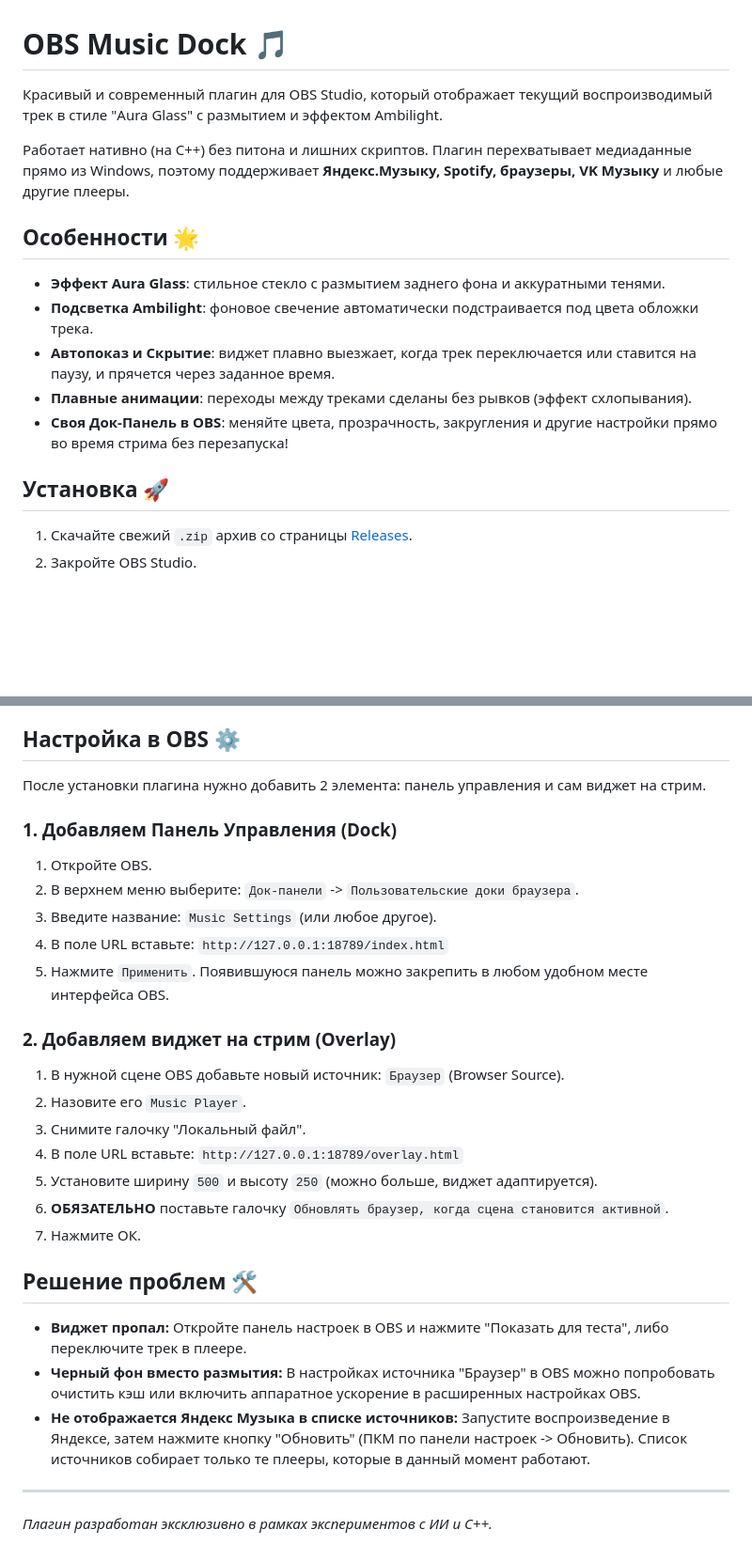
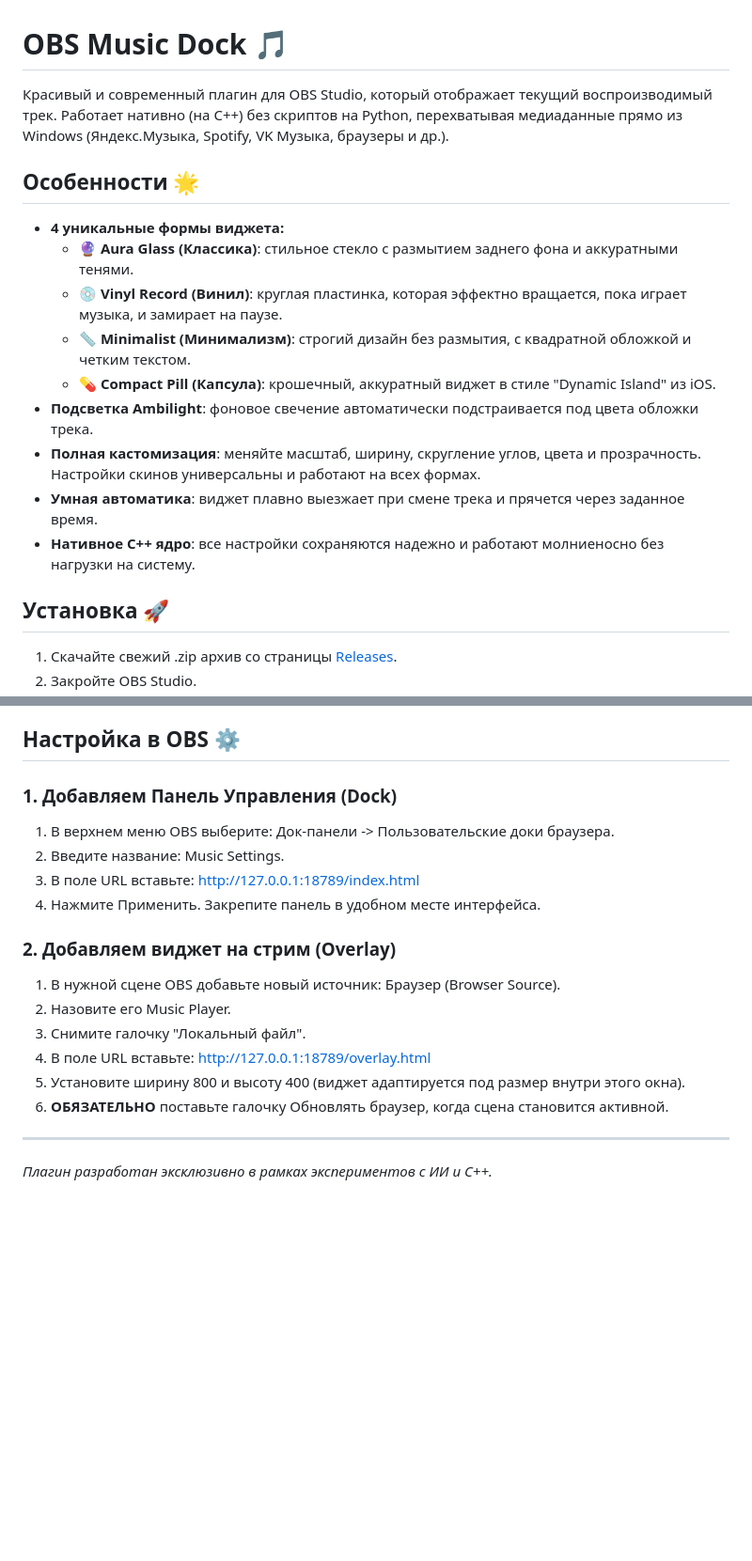
Before and after one commit to axalame/obs-music-dock-plugin, a Markdown page: README.md, 2 parts joined by grey strips. Shown at 94% size. GitHub-like rendering; blank space fills up the shorter version.

Commit message:
Update README with new v1.2 features (themes, scaling)

```diff
--- a/README.md
+++ b/README.md
@@ -1,16 +1,18 @@
 # OBS Music Dock 🎵
 
-Красивый и современный плагин для OBS Studio, который отображает текущий воспроизводимый трек в стиле "Aura Glass" с размытием и эффектом Ambilight.
-
-Работает нативно (на C++) без питона и лишних скриптов. Плагин перехватывает медиаданные прямо из Windows, поэтому поддерживает **Яндекс.Музыку, Spotify, браузеры, VK Музыку** и любые другие плееры.
+Красивый и современный плагин для OBS Studio, который отображает текущий воспроизводимый трек. Работает нативно (на C++) без скриптов на Python, перехватывая медиаданные прямо из Windows (Яндекс.Музыка, Spotify, VK Музыка, браузеры и др.).
 
 ## Особенности 🌟
-- **Эффект Aura Glass**: стильное стекло с размытием заднего фона и аккуратными тенями.
+- **4 уникальные формы виджета:**
+  - 🔮 **Aura Glass (Классика)**: стильное стекло с размытием заднего фона и аккуратными тенями.
+  - 💿 **Vinyl Record (Винил)**: круглая пластинка, которая эффектно вращается, пока играет музыка, и замирает на паузе.
+  - 📏 **Minimalist (Минимализм)**: строгий дизайн без размытия, с квадратной обложкой и четким текстом.
+  - 💊 **Compact Pill (Капсула)**: крошечный, аккуратный виджет в стиле "Dynamic Island" из iOS.
 - **Подсветка Ambilight**: фоновое свечение автоматически подстраивается под цвета обложки трека.
-- **Автопоказ и Скрытие**: виджет плавно выезжает, когда трек переключается или ставится на паузу, и прячется через заданное время.
-- **Плавные анимации**: переходы между треками сделаны без рывков (эффект схлопывания).
-- **Своя Док-Панель в OBS**: меняйте цвета, прозрачность, закругления и другие настройки прямо во время стрима без перезапуска!
+- **Полная кастомизация**: меняйте масштаб, ширину, скругление углов, цвета и прозрачность. Настройки скинов универсальны и работают на всех формах.
+- **Умная автоматика**: виджет плавно выезжает при смене трека и прячется через заданное время.
+- **Нативное C++ ядро**: все настройки сохраняются надежно и работают молниеносно без нагрузки на систему.
 
 ## Установка 🚀
-1. Скачайте свежий `.zip` архив со страницы [Releases](https://github.com/axalame/obs-music-dock-plugin/releases).
+1. Скачайте свежий .zip архив со страницы [Releases](https://github.com/axalame/obs-music-dock-plugin/releases).
 2. Закройте OBS Studio.
@@ -23,27 +25,18 @@
 
 ## Настройка в OBS ⚙️
-После установки плагина нужно добавить 2 элемента: панель управления и сам виджет на стрим.
-
 ### 1. Добавляем Панель Управления (Dock)
-1. Откройте OBS.
-2. В верхнем меню выберите: `Док-панели` -> `Пользовательские доки браузера`.
-3. Введите название: `Music Settings` (или любое другое).
-4. В поле URL вставьте: `http://127.0.0.1:18789/index.html`
-5. Нажмите `Применить`. Появившуюся панель можно закрепить в любом удобном месте интерфейса OBS.
+1. В верхнем меню OBS выберите: Док-панели -> Пользовательские доки браузера.
+2. Введите название: Music Settings.
+3. В поле URL вставьте: http://127.0.0.1:18789/index.html
+4. Нажмите Применить. Закрепите панель в удобном месте интерфейса.
 
 ### 2. Добавляем виджет на стрим (Overlay)
-1. В нужной сцене OBS добавьте новый источник: `Браузер` (Browser Source).
-2. Назовите его `Music Player`.
+1. В нужной сцене OBS добавьте новый источник: Браузер (Browser Source).
+2. Назовите его Music Player.
 3. Снимите галочку "Локальный файл".
-4. В поле URL вставьте: `http://127.0.0.1:18789/overlay.html`
-5. Установите ширину `500` и высоту `250` (можно больше, виджет адаптируется).
-6. **ОБЯЗАТЕЛЬНО** поставьте галочку `Обновлять браузер, когда сцена становится активной`.
-7. Нажмите ОК.
-
-## Решение проблем 🛠
-* **Виджет пропал:** Откройте панель настроек в OBS и нажмите "Показать для теста", либо переключите трек в плеере.
-* **Черный фон вместо размытия:** В настройках источника "Браузер" в OBS можно попробовать очистить кэш или включить аппаратное ускорение в расширенных настройках OBS.
-* **Не отображается Яндекс Музыка в списке источников:** Запустите воспроизведение в Яндексе, затем нажмите кнопку "Обновить" (ПКМ по панели настроек -> Обновить). Список источников собирает только те плееры, которые в данный момент работают.
+4. В поле URL вставьте: http://127.0.0.1:18789/overlay.html
+5. Установите ширину 800 и высоту 400 (виджет адаптируется под размер внутри этого окна).
+6. **ОБЯЗАТЕЛЬНО** поставьте галочку Обновлять браузер, когда сцена становится активной.
 
 ---
 *Плагин разработан эксклюзивно в рамках экспериментов с ИИ и C++.*
```
Also changed, not shown: other parts of README.md (+6 -6 lines).
